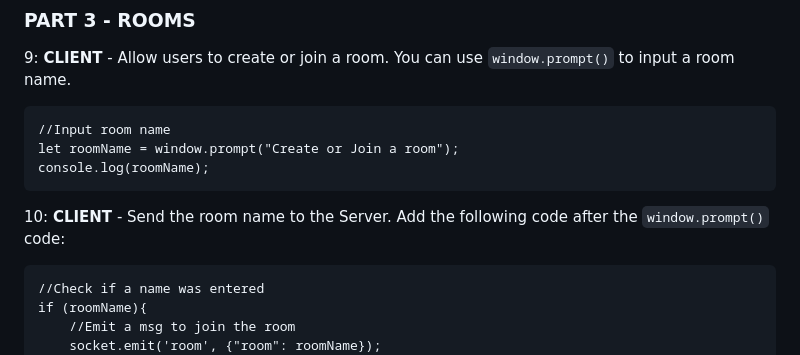
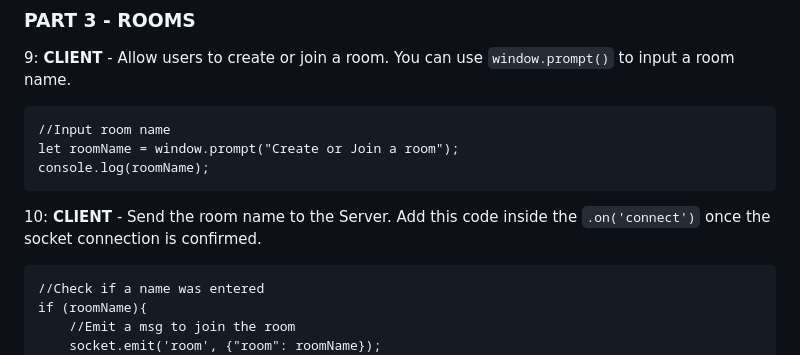
Before and after one commit to viztopia/sockets-drawing-app-namespaces-rooms, a Markdown page: README.md, the part around one of its changes. Rendered like a GitHub page.

Commit message:
Workshop updates

````diff
--- a/README.md
+++ b/README.md
@@ -39,7 +41,7 @@ let private = io.of('/private');
 let roomName = window.prompt("Create or Join a room");
 console.log(roomName);
 ```
-10: **CLIENT** - Send the room name to the Server. Add the following code after the `window.prompt()` code:
+10: **CLIENT** - Send the room name to the Server. Add this code inside the `.on('connect')` once the socket connection is confirmed.
 ```
 //Check if a name was entered
 if (roomName){
````
Also changed, not shown: other parts of README.md (+3 -1 lines).
